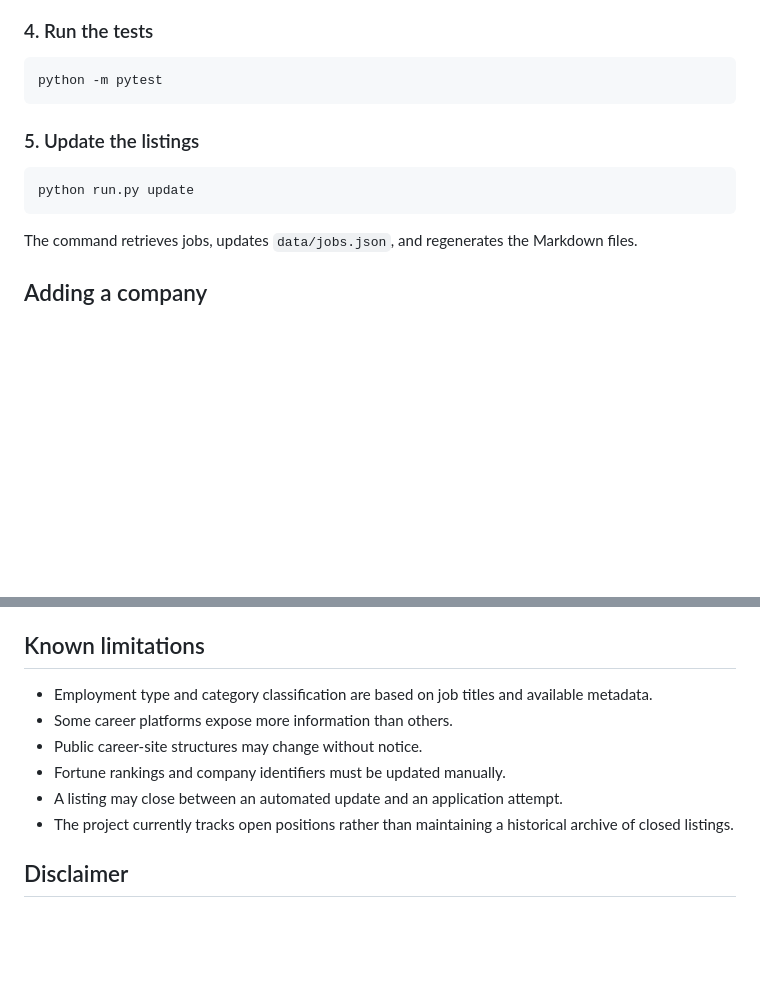
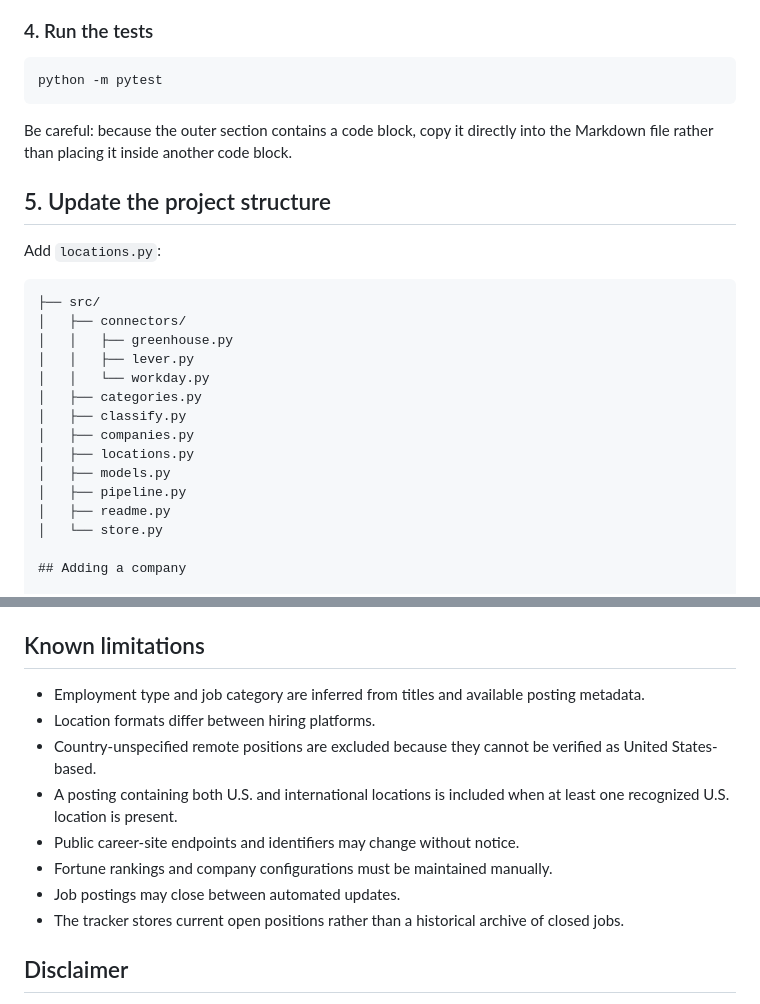
Before and after one commit to Tyelaman/F500-SWE-Internships, a Markdown page: README_TEMPLATE.md, 2 parts joined by grey strips. Rendered like a GitHub page; blank space fills up the shorter version.

````diff
--- a/README_TEMPLATE.md
+++ b/README_TEMPLATE.md
@@ -159,13 +166,27 @@ python -m pip install -r requirements.txt
 python -m pytest
 ```
 
-### 5. Update the listings
 
-```bash
-python run.py update
-```
+Be careful: because the outer section contains a code block, copy it directly into the Markdown file rather than placing it inside another code block.
 
-The command retrieves jobs, updates `data/jobs.json`, and regenerates the Markdown files.
+## 5. Update the project structure
+
+Add `locations.py`:
+
+```text
+├── src/
+│   ├── connectors/
+│   │   ├── greenhouse.py
+│   │   ├── lever.py
+│   │   └── workday.py
+│   ├── categories.py
+│   ├── classify.py
+│   ├── companies.py
+│   ├── locations.py
+│   ├── models.py
+│   ├── pipeline.py
+│   ├── readme.py
+│   └── store.py
 
 ## Adding a company
 
@@ -240,12 +261,14 @@ Do not permanently edit these files by hand. Update the source code, company con
 
 ## Known limitations
 
-- Employment type and category classification are based on job titles and available metadata.
-- Some career platforms expose more information than others.
-- Public career-site structures may change without notice.
-- Fortune rankings and company identifiers must be updated manually.
-- A listing may close between an automated update and an application attempt.
-- The project currently tracks open positions rather than maintaining a historical archive of closed listings.
+- Employment type and job category are inferred from titles and available posting metadata.
+- Location formats differ between hiring platforms.
+- Country-unspecified remote positions are excluded because they cannot be verified as United States-based.
+- A posting containing both U.S. and international locations is included when at least one recognized U.S. location is present.
+- Public career-site endpoints and identifiers may change without notice.
+- Fortune rankings and company configurations must be maintained manually.
+- Job postings may close between automated updates.
+- The tracker stores current open positions rather than a historical archive of closed jobs.
 
 ## Disclaimer
 
````
Also changed, not shown: other parts of README_TEMPLATE.md (+25 -18 lines).
